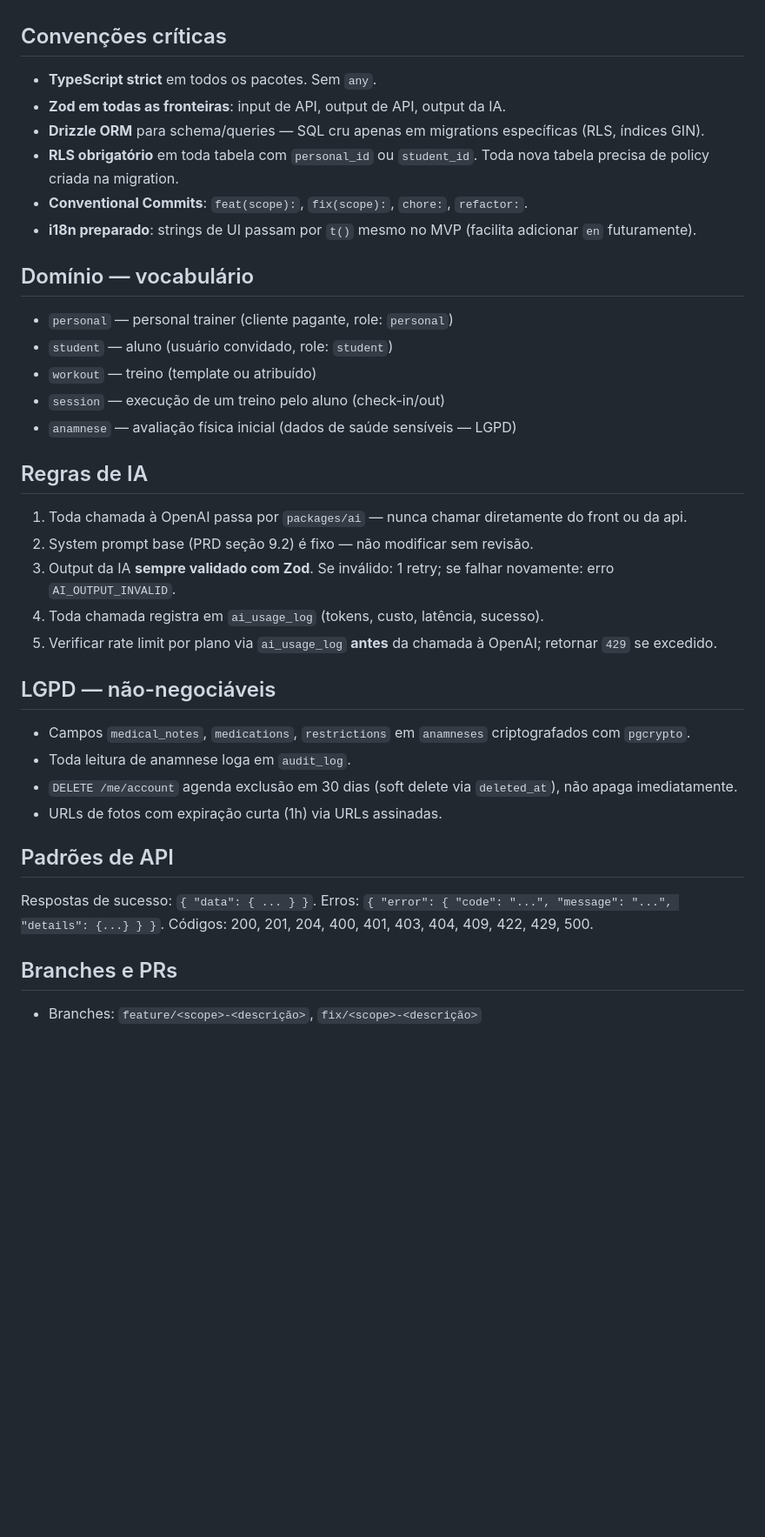
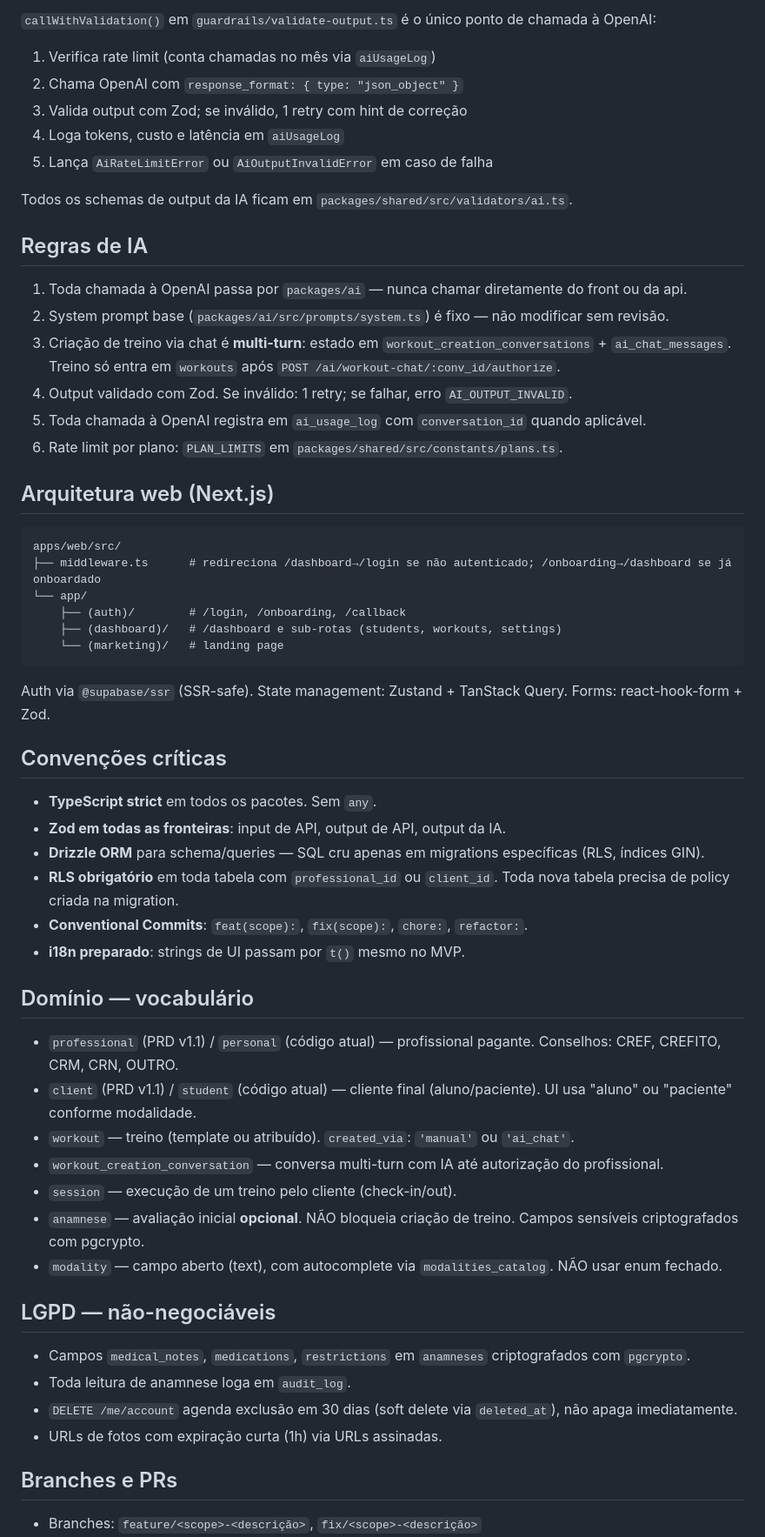
Before and after one commit to mateusmedeirosrv/AthletIQLab, a Markdown page: CLAUDE.md, the part around one of its changes. Shown at 87% size. GitHub-like rendering; blank space fills up the shorter version.

````diff
--- a/CLAUDE.md
+++ b/CLAUDE.md
@@ -45,28 +117,53 @@ Testes: **Vitest** para unitário e integração de API; **Playwright** para E2E
+`callWithValidation()` em `guardrails/validate-output.ts` é o único ponto de chamada à OpenAI:
+
+1. Verifica rate limit (conta chamadas no mês via `aiUsageLog`)
+2. Chama OpenAI com `response_format: { type: "json_object" }`
+3. Valida output com Zod; se inválido, 1 retry com hint de correção
+4. Loga tokens, custo e latência em `aiUsageLog`
+5. Lança `AiRateLimitError` ou `AiOutputInvalidError` em caso de falha
+
+Todos os schemas de output da IA ficam em `packages/shared/src/validators/ai.ts`.
+
+## Regras de IA
+
+1. Toda chamada à OpenAI passa por `packages/ai` — nunca chamar diretamente do front ou da api.
+2. System prompt base (`packages/ai/src/prompts/system.ts`) é fixo — não modificar sem revisão.
+3. Criação de treino via chat é **multi-turn**: estado em `workout_creation_conversations` + `ai_chat_messages`. Treino só entra em `workouts` após `POST /ai/workout-chat/:conv_id/authorize`.
+4. Output validado com Zod. Se inválido: 1 retry; se falhar, erro `AI_OUTPUT_INVALID`.
+5. Toda chamada à OpenAI registra em `ai_usage_log` com `conversation_id` quando aplicável.
+6. Rate limit por plano: `PLAN_LIMITS` em `packages/shared/src/constants/plans.ts`.
+
+## Arquitetura web (Next.js)
+
+```
+apps/web/src/
+├── middleware.ts      # redireciona /dashboard→/login se não autenticado; /onboarding→/dashboard se já onboardado
+└── app/
+    ├── (auth)/        # /login, /onboarding, /callback
+    ├── (dashboard)/   # /dashboard e sub-rotas (students, workouts, settings)
+    └── (marketing)/   # landing page
+```
+
+Auth via `@supabase/ssr` (SSR-safe). State management: Zustand + TanStack Query. Forms: react-hook-form + Zod.
 
 ## Convenções críticas
 
 - **TypeScript strict** em todos os pacotes. Sem `any`.
 - **Zod em todas as fronteiras**: input de API, output de API, output da IA.
 - **Drizzle ORM** para schema/queries — SQL cru apenas em migrations específicas (RLS, índices GIN).
-- **RLS obrigatório** em toda tabela com `personal_id` ou `student_id`. Toda nova tabela precisa de policy criada na migration.
+- **RLS obrigatório** em toda tabela com `professional_id` ou `client_id`. Toda nova tabela precisa de policy criada na migration.
 - **Conventional Commits**: `feat(scope):`, `fix(scope):`, `chore:`, `refactor:`.
-- **i18n preparado**: strings de UI passam por `t()` mesmo no MVP (facilita adicionar `en` futuramente).
+- **i18n preparado**: strings de UI passam por `t()` mesmo no MVP.
 
 ## Domínio — vocabulário
 
-- `personal` — personal trainer (cliente pagante, role: `personal`)
-- `student` — aluno (usuário convidado, role: `student`)
-- `workout` — treino (template ou atribuído)
-- `session` — execução de um treino pelo aluno (check-in/out)
-- `anamnese` — avaliação física inicial (dados de saúde sensíveis — LGPD)
-
-## Regras de IA
-
-1. Toda chamada à OpenAI passa por `packages/ai` — nunca chamar diretamente do front ou da api.
-2. System prompt base (PRD seção 9.2) é fixo — não modificar sem revisão.
-3. Output da IA **sempre validado com Zod**. Se inválido: 1 retry; se falhar novamente: erro `AI_OUTPUT_INVALID`.
-4. Toda chamada registra em `ai_usage_log` (tokens, custo, latência, sucesso).
-5. Verificar rate limit por plano via `ai_usage_log` **antes** da chamada à OpenAI; retornar `429` se excedido.
+- `professional` (PRD v1.1) / `personal` (código atual) — profissional pagante. Conselhos: CREF, CREFITO, CRM, CRN, OUTRO.
+- `client` (PRD v1.1) / `student` (código atual) — cliente final (aluno/paciente). UI usa "aluno" ou "paciente" conforme modalidade.
+- `workout` — treino (template ou atribuído). `created_via`: `'manual'` ou `'ai_chat'`.
+- `workout_creation_conversation` — conversa multi-turn com IA até autorização do profissional.
+- `session` — execução de um treino pelo cliente (check-in/out).
+- `anamnese` — avaliação inicial **opcional**. NÃO bloqueia criação de treino. Campos sensíveis criptografados com pgcrypto.
+- `modality` — campo aberto (text), com autocomplete via `modalities_catalog`. NÃO usar enum fechado.
 
 ## LGPD — não-negociáveis
 
@@ -74,10 +171,6 @@ Testes: **Vitest** para unitário e integração de API; **Playwright** para E2E
 - Toda leitura de anamnese loga em `audit_log`.
 - `DELETE /me/account` agenda exclusão em 30 dias (soft delete via `deleted_at`), não apaga imediatamente.
 - URLs de fotos com expiração curta (1h) via URLs assinadas.
-
-## Padrões de API
-
-Respostas de sucesso: `{ "data": { ... } }`. Erros: `{ "error": { "code": "...", "message": "...", "details": {...} } }`. Códigos: 200, 201, 204, 400, 401, 403, 404, 409, 422, 429, 500.
 
 ## Branches e PRs
 
````
Also changed, not shown: other parts of CLAUDE.md (+80 -11 lines).
